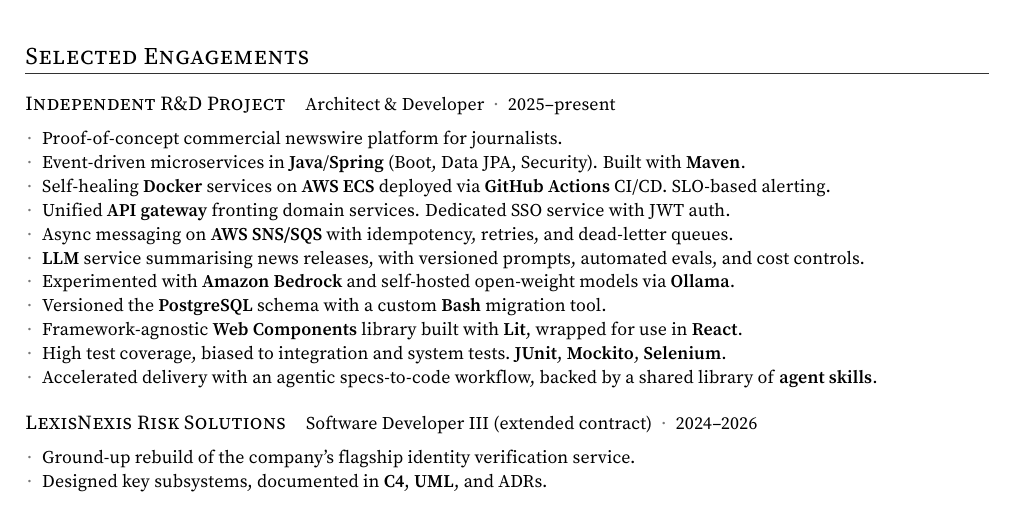
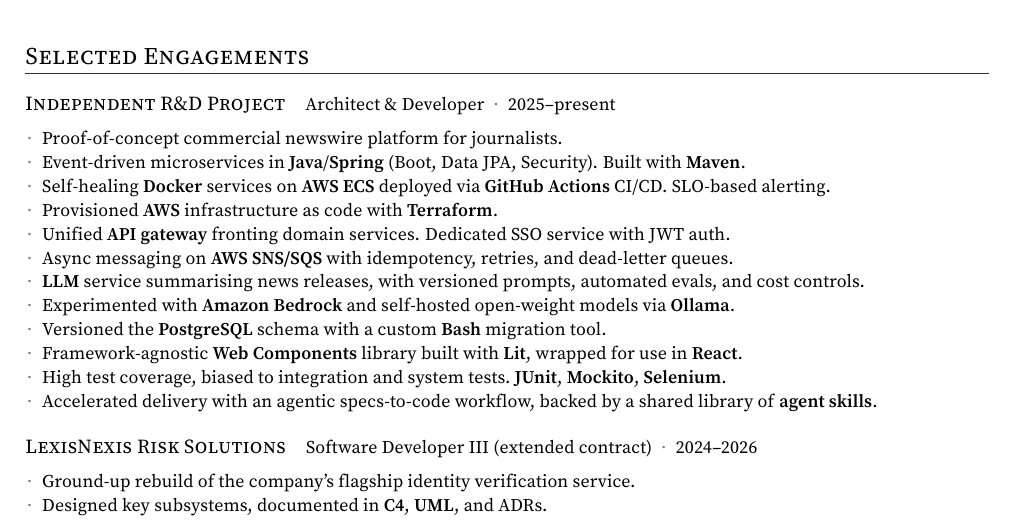
Before and after one commit to kieranpotts/resume, a LaTeX CV (src/kieran-potts-cv.tex): part of page 1 of 2, cut so that both start at the same text. Compiled offline with pdfLaTeX.

Commit message:
update: add terraform to newswire project

```diff
--- a/src/kieran-potts-cv.tex
+++ b/src/kieran-potts-cv.tex
@@ -315,6 +315,7 @@
       \resumeItem{Proof-of-concept commercial newswire platform for journalists.}
       \resumeItem{Event-driven microservices in \textbf{Java}/\textbf{Spring} (Boot, Data JPA, Security). Built with \textbf{Maven}.}
       \resumeItem{Self-healing \textbf{Docker} services on \textbf{AWS ECS} deployed via \textbf{GitHub Actions} CI/CD. SLO-based alerting.}
+      \resumeItem{Provisioned \textbf{AWS} infrastructure as code with \textbf{Terraform}.}
       \resumeItem{Unified \textbf{API gateway} fronting domain services. Dedicated SSO service with JWT auth.}
       \resumeItem{Async messaging on \textbf{AWS SNS/SQS} with idempotency, retries, and dead-letter queues.}
       \resumeItem{\textbf{LLM} service summarising news releases, with versioned prompts, automated evals, and cost controls.}
```
Also changed, not shown: CHANGELOG.md.
